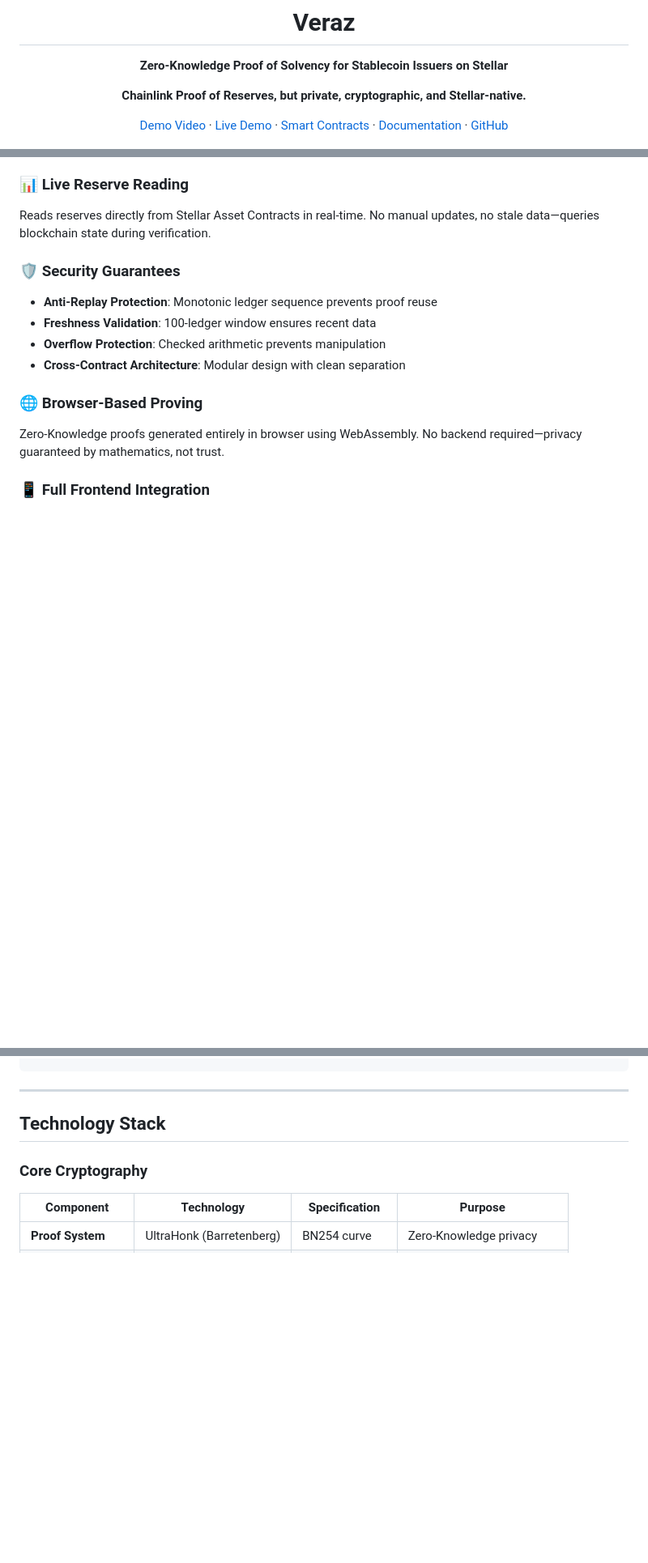
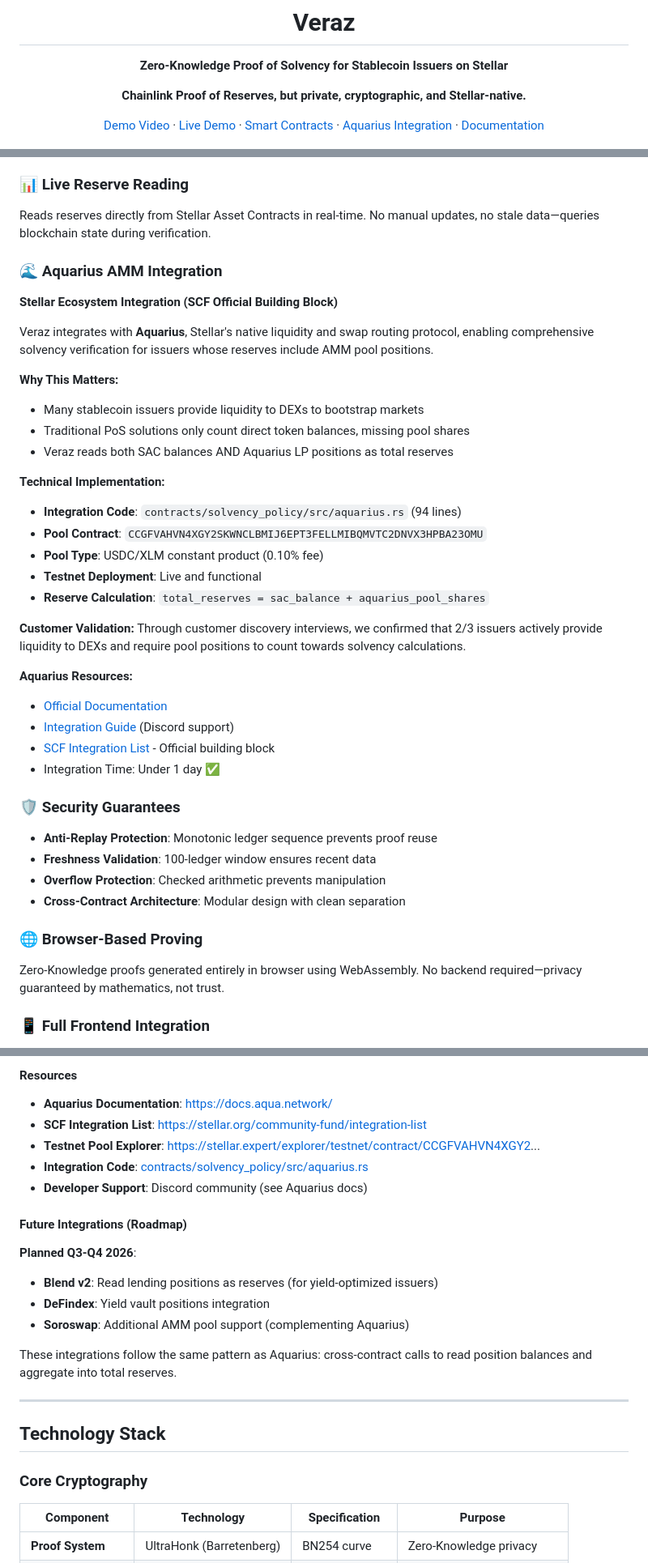
Before and after one commit to carlos-israelj/veraz-proof-of-solvency, a Markdown page: README.md, 3 parts joined by grey strips. Shown at 81% size. Rendered like a GitHub page; blank space fills up the shorter version.

```diff
--- a/README.md
+++ b/README.md
@@ -6,5 +6,5 @@
 
 **Chainlink Proof of Reserves, but private, cryptographic, and Stellar-native.**
 
-[Demo Video](#demo-video) · [Live Demo](http://localhost:5173) · [Smart Contracts](#deployed-contracts-testnet) · [Documentation](./docs/) · [GitHub](https://github.com/carlos-israelj/veraz-proof-of-solvency)
+[Demo Video](#demo-video) · [Live Demo](http://localhost:5173) · [Smart Contracts](#deployed-contracts-testnet) · [Aquarius Integration](#-aquarius-amm-integration) · [Documentation](./docs/)
 
@@ -91,6 +97,33 @@ UltraHonk verifier deployed on Stellar testnet performs actual cryptographic pro
 ### 📊 Live Reserve Reading
 
 Reads reserves directly from Stellar Asset Contracts in real-time. No manual updates, no stale data—queries blockchain state during verification.
+
+### 🌊 Aquarius AMM Integration
+
+**Stellar Ecosystem Integration (SCF Official Building Block)**
+
+Veraz integrates with **Aquarius**, Stellar's native liquidity and swap routing protocol, enabling comprehensive solvency verification for issuers whose reserves include AMM pool positions.
+
+**Why This Matters:**
+- Many stablecoin issuers provide liquidity to DEXs to bootstrap markets
+- Traditional PoS solutions only count direct token balances, missing pool shares
+- Veraz reads both SAC balances AND Aquarius LP positions as total reserves
+
+**Technical Implementation:**
+- **Integration Code**: `contracts/solvency_policy/src/aquarius.rs` (94 lines)
+- **Pool Contract**: `CCGFVAHVN4XGY2SKWNCLBMIJ6EPT3FELLMIBQMVTC2DNVX3HPBA23OMU`
+- **Pool Type**: USDC/XLM constant product (0.10% fee)
+- **Testnet Deployment**: Live and functional
+- **Reserve Calculation**: `total_reserves = sac_balance + aquarius_pool_shares`
+
+**Customer Validation:**
+Through customer discovery interviews, we confirmed that 2/3 issuers actively provide liquidity to DEXs and require pool positions to count towards solvency calculations.
+
+**Aquarius Resources:**
+- [Official Documentation](https://docs.aqua.network/)
+- [Integration Guide](https://discord.gg/aquarius) (Discord support)
+- [SCF Integration List](https://stellar.org/community-fund/integration-list) - Official building block
+- Integration Time: Under 1 day ✅
 
 ### 🛡️ Security Guarantees
 
@@ -405,3 +507,19 @@ pub fn is_solvent(env: Env) -> Option<Attestation>
+#### Resources
+
+- **Aquarius Documentation**: https://docs.aqua.network/
+- **SCF Integration List**: https://stellar.org/community-fund/integration-list
+- **Testnet Pool Explorer**: https://stellar.expert/explorer/testnet/contract/CCGFVAHVN4XGY2...
+- **Integration Code**: [contracts/solvency_policy/src/aquarius.rs](./contracts/solvency_policy/src/aquarius.rs)
+- **Developer Support**: Discord community (see Aquarius docs)
+
+#### Future Integrations (Roadmap)
+
+**Planned Q3-Q4 2026**:
+- **Blend v2**: Read lending positions as reserves (for yield-optimized issuers)
+- **DeFindex**: Yield vault positions integration
+- **Soroswap**: Additional AMM pool support (complementing Aquarius)
+
+These integrations follow the same pattern as Aquarius: cross-contract calls to read position balances and aggregate into total reserves.
 
 ---
 
```
Also changed, not shown: other parts of README.md (+78 -3 lines).
